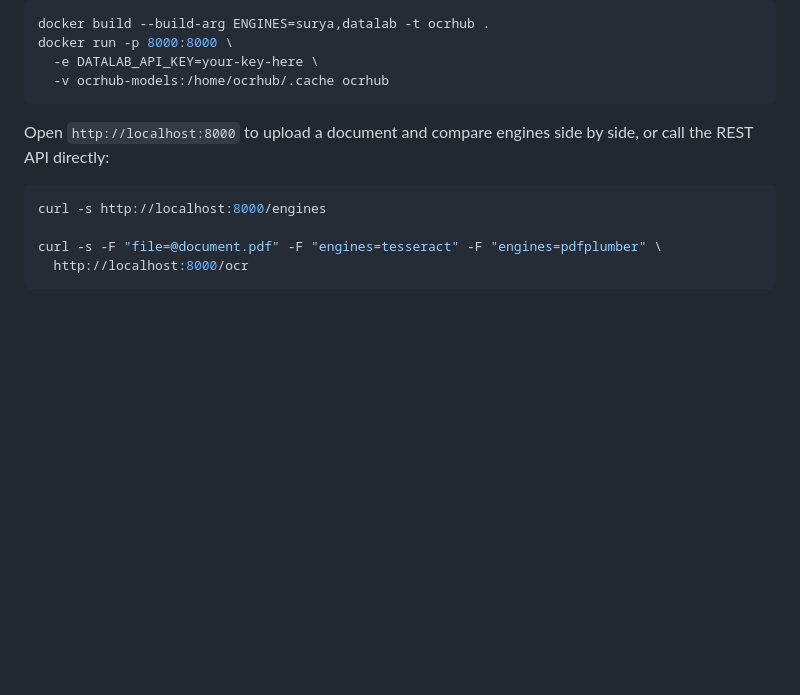
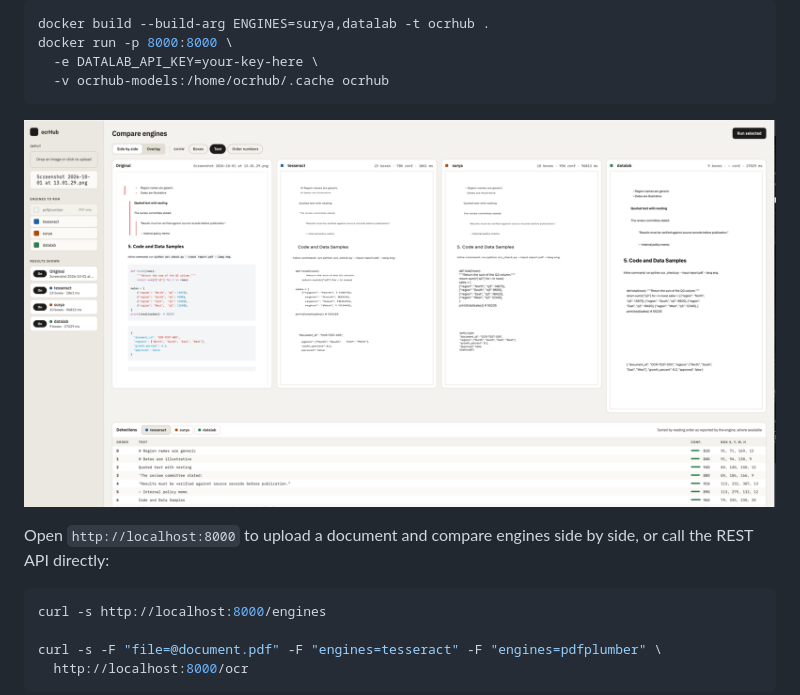
Before and after one commit to MiSky8/ocrHUB, a Markdown page: README.md, the part around the change. Rendered like a GitHub page; pictures changed too: docs/images/dashboard-compare-engines.png (added); blank space fills up the shorter version.

Commit message:
Add dashboard screenshots to the README and visualisations doc
Co-Authored-By: Claude Sonnet 5.5 <noreply@anthropic.com>

````diff
--- a/README.md
+++ b/README.md
@@ -68,6 +68,8 @@ docker run -p 8000:8000 \
   -e DATALAB_API_KEY=your-key-here \
   -v ocrhub-models:/home/ocrhub/.cache ocrhub
 ```
+
+![The ocrHub dashboard comparing Tesseract, Surya and Datalab side by side](docs/images/dashboard-compare-engines.png)
 
 Open `http://localhost:8000` to upload a document and compare engines
 side by side, or call the REST API directly:
````
Also changed, not shown: docs/visualisations.md (+25 -6 lines), docs/images/datalab-pdf.png (added), docs/images/pdfplumber-pdf.png (added), docs/images/surya-pdf.png (added), docs/images/tesseract-image.png (added).
